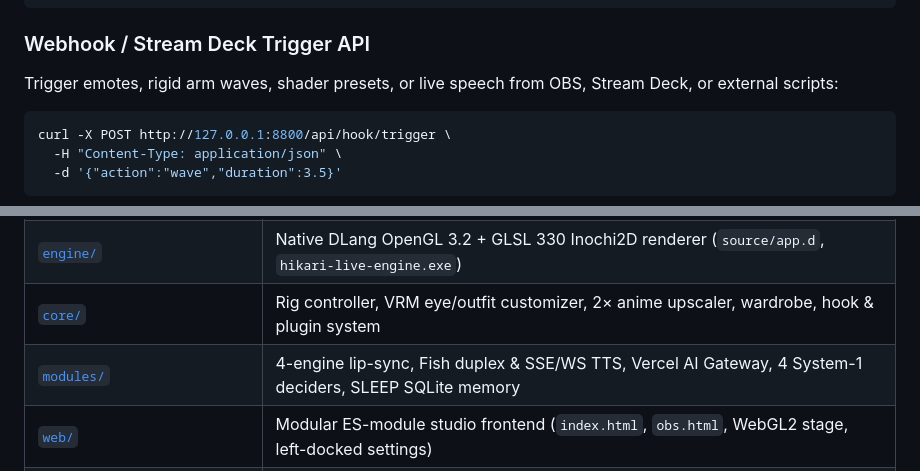
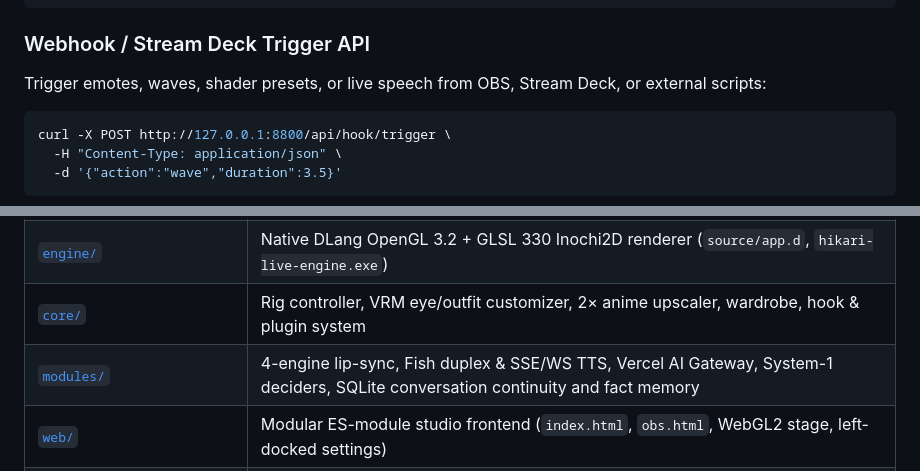
Before and after one commit to xsploit/hikari-studio, a Markdown page: README.md, 2 parts joined by grey strips. GitHub-like rendering.

````diff
--- a/README.md
+++ b/README.md
@@ -173,7 +176,7 @@ class MyPlugin(StudioPlugin):
 ```
 
 ### Webhook / Stream Deck Trigger API
-Trigger emotes, rigid arm waves, shader presets, or live speech from OBS, Stream Deck, or external scripts:
+Trigger emotes, waves, shader presets, or live speech from OBS, Stream Deck, or external scripts:
 
 ```bash
 curl -X POST http://127.0.0.1:8800/api/hook/trigger \
@@ -192,7 +195,7 @@ Supported actions: `wave`, `cheer`, `expression`, `shader_preset`, `say` (plus `
 | [`server.py`](server.py) | FastAPI + WebSocket studio server, security guards, 60 FPS broadcast loop |
 | [`engine/`](engine/) | Native DLang OpenGL 3.2 + GLSL 330 Inochi2D renderer (`source/app.d`, `hikari-live-engine.exe`) |
 | [`core/`](core/) | Rig controller, VRM eye/outfit customizer, 2× anime upscaler, wardrobe, hook & plugin system |
-| [`modules/`](modules/) | 4-engine lip-sync, Fish duplex & SSE/WS TTS, Vercel AI Gateway, 4 System-1 deciders, SLEEP SQLite memory |
+| [`modules/`](modules/) | 4-engine lip-sync, Fish duplex & SSE/WS TTS, Vercel AI Gateway, System-1 deciders, SQLite conversation continuity and fact memory |
 | [`web/`](web/) | Modular ES-module studio frontend (`index.html`, `obs.html`, WebGL2 stage, left-docked settings) |
 | [`desktop-tauri/`](desktop-tauri/) | 4.4 MB Rust + Tauri v2 desktop wrapper with Win32 Job Object process management |
 | [`sleep_lab/`](sleep_lab/) | Faithful Google Research SLEEP (`arXiv:2606.03979`) Colab LoRA notebook & Zero-Context A/B Compare Chat |
````
Also changed, not shown: other parts of README.md (+12 -9 lines), docs/media/studio-hero.png, docs/media/studio-memory.png, docs/media/studio-settings.png, 5 other files.
